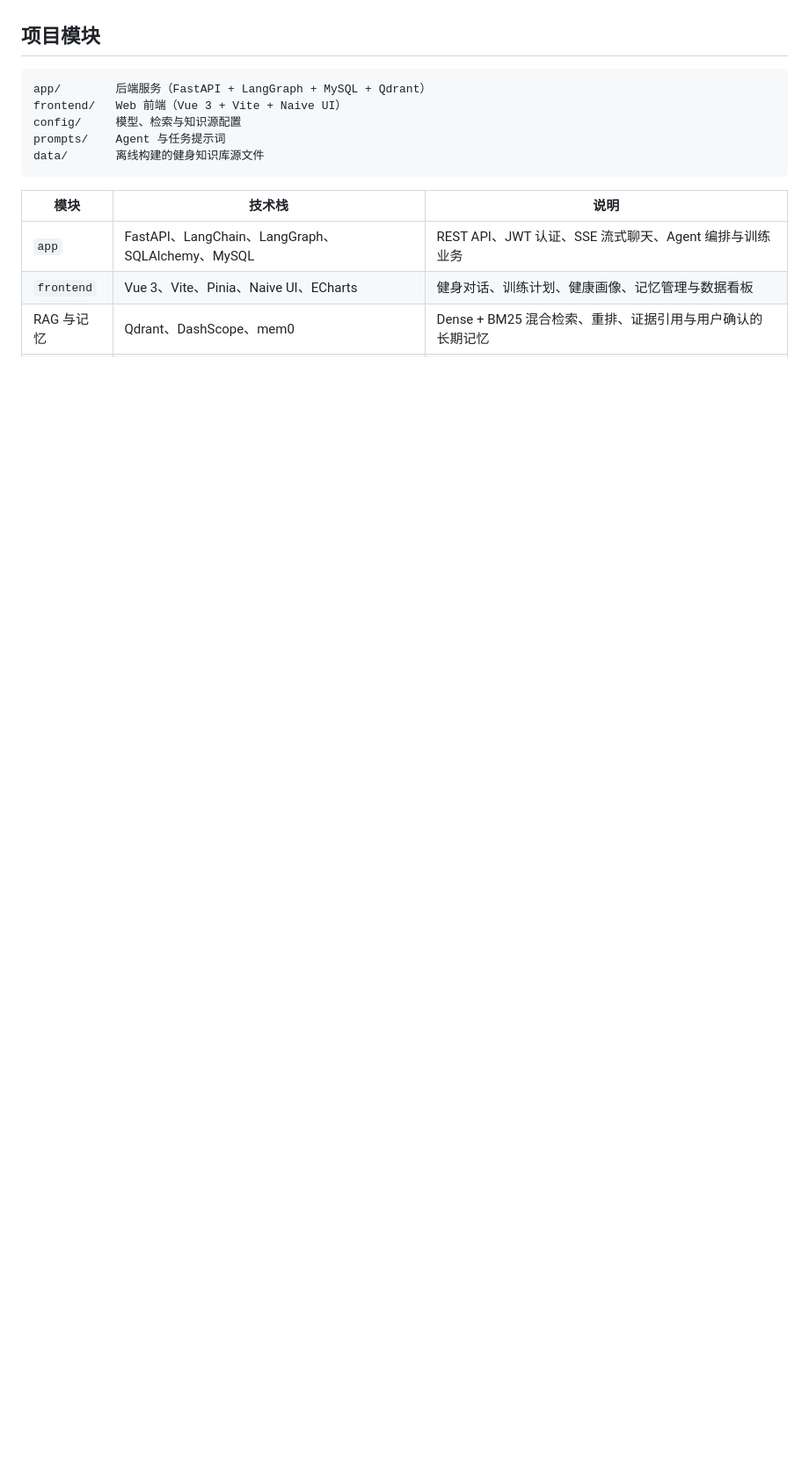
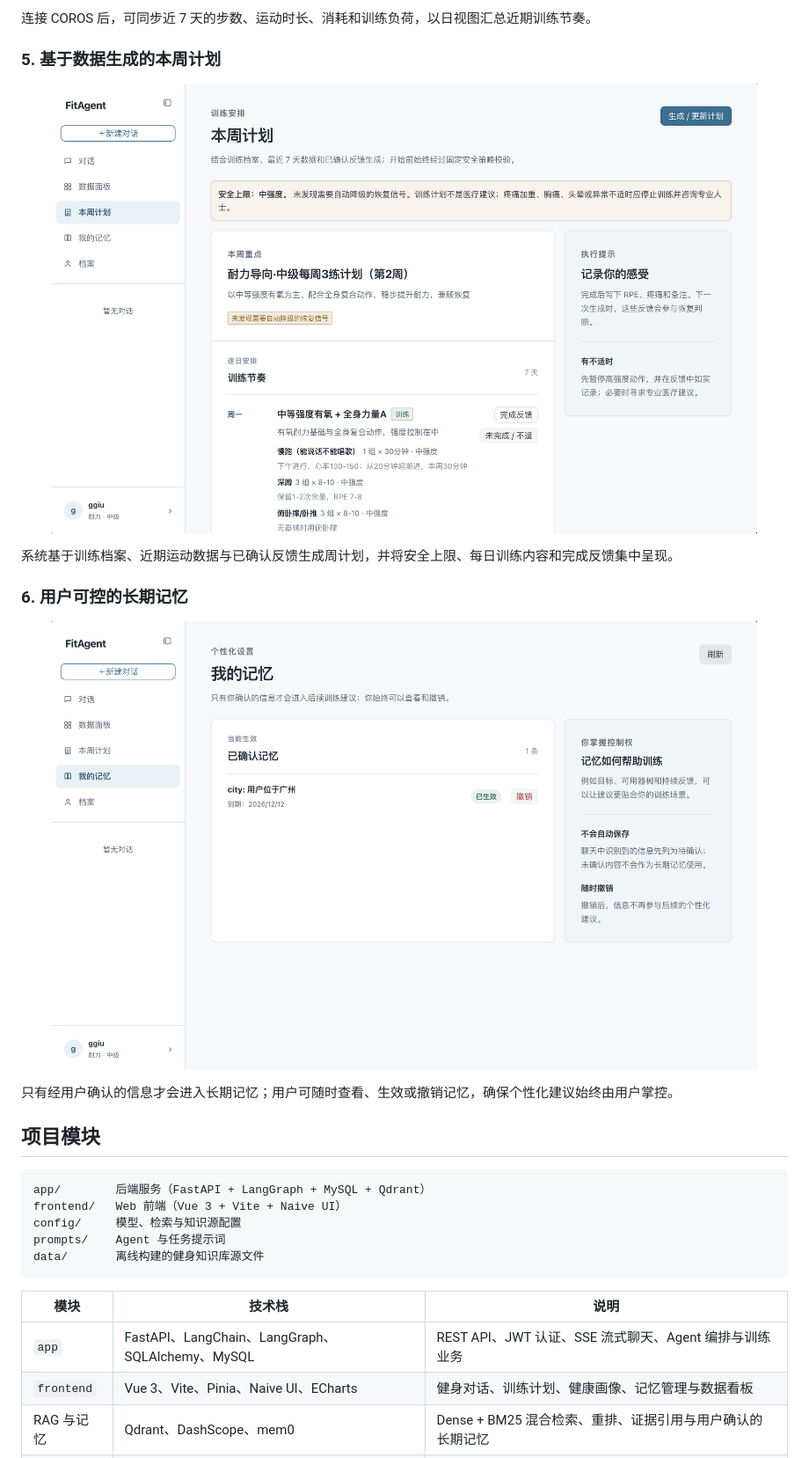
Before and after one commit to Leewx-char/FitAgent, a Markdown page: README.md, the part around one of its changes. Shown at 88% size. Rendered like a GitHub page; pictures changed too: docs/images/showcase/memory-confirmation.png (added), docs/images/showcase/weekly-plan.png (added); blank space fills up the shorter version.

Commit message:
docs: add product showcase screenshots

```diff
--- a/README.md
+++ b/README.md
@@ -4,3 +37,20 @@
+连接 COROS 后，可同步近 7 天的步数、运动时长、消耗和训练负荷，以日视图汇总近期训练节奏。
+
+### 5. 基于数据生成的本周计划
+
+<p align="center">
+  <img src="docs/images/showcase/weekly-plan.png" alt="本周训练计划" width="92%">
+</p>
+
+系统基于训练档案、近期运动数据与已确认反馈生成周计划，并将安全上限、每日训练内容和完成反馈集中呈现。
+
+### 6. 用户可控的长期记忆
+
+<p align="center">
+  <img src="docs/images/showcase/memory-confirmation.png" alt="用户可控的长期记忆" width="92%">
+</p>
+
+只有经用户确认的信息才会进入长期记忆；用户可随时查看、生效或撤销记忆，确保个性化建议始终由用户掌控。
 
 ## 项目模块
 
```
Also changed, not shown: other parts of README.md (+33 -0 lines), docs/images/showcase/chat-personalized-rag.png (added), docs/images/showcase/chat-rag-evidence.png (added), docs/images/showcase/chat-weather.png (added), docs/images/showcase/dashboard-coros.png (added).
